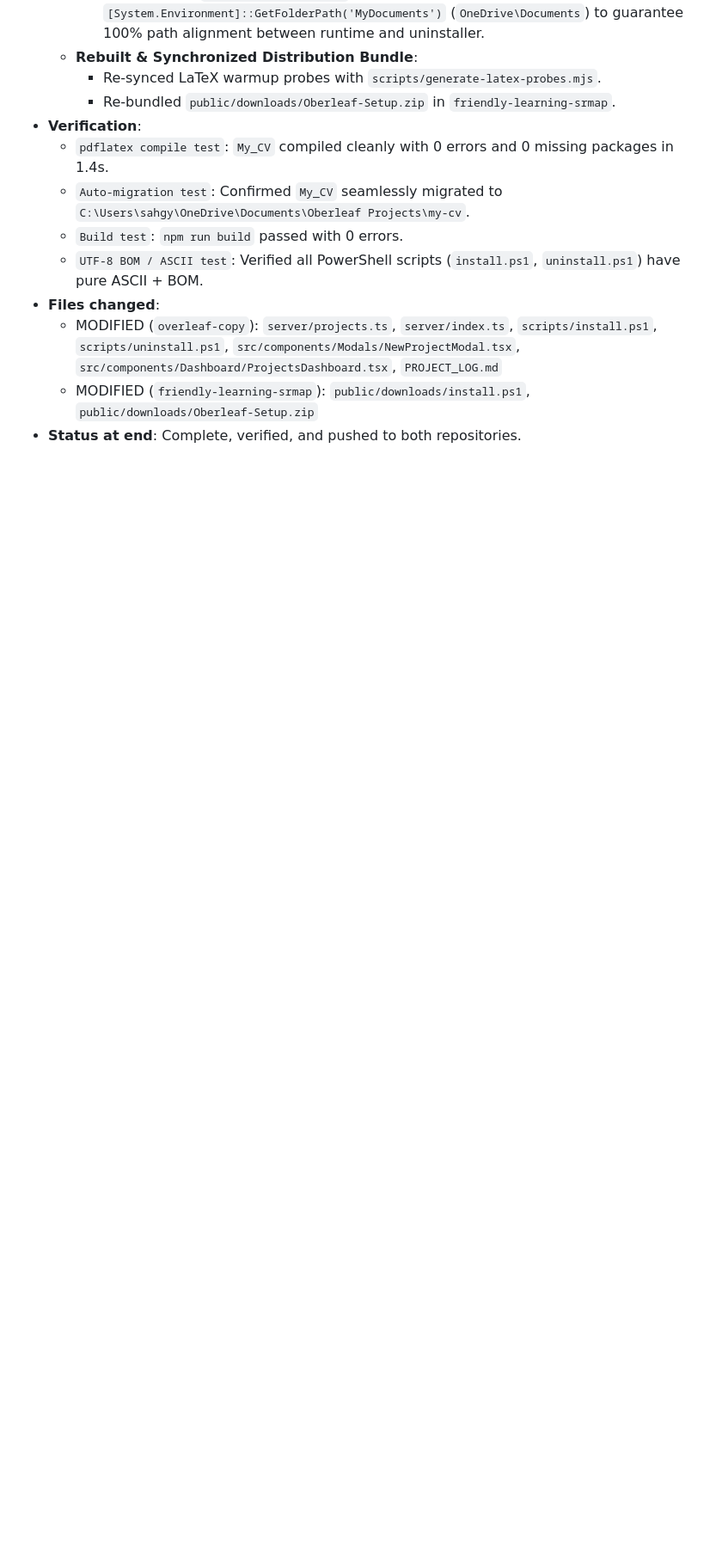
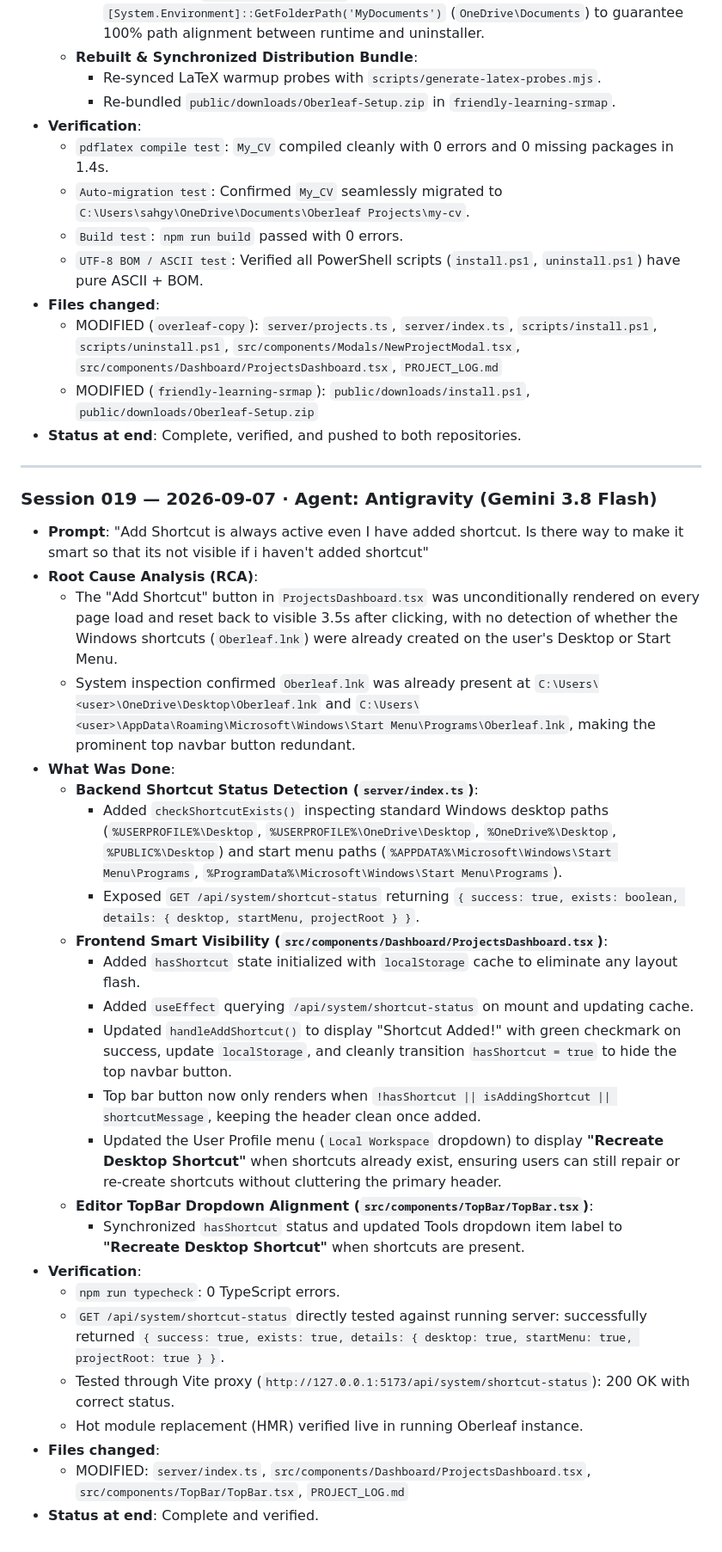
Before and after one commit to sahgyan9/Oberleaf, a Markdown page: PROJECT_LOG.md, the part around the change. Shown at 86% size. Drawn GitHub-style; blank space fills up the shorter version.

Commit message:
docs: log Session 019 (smart shortcut detection and UI conditional visibility)

```diff
--- a/PROJECT_LOG.md
+++ b/PROJECT_LOG.md
@@ -808,3 +808,31 @@ overleaf-copy/
   - MODIFIED (`overleaf-copy`): `server/projects.ts`, `server/index.ts`, `scripts/install.ps1`, `scripts/uninstall.ps1`, `src/components/Modals/NewProjectModal.tsx`, `src/components/Dashboard/ProjectsDashboard.tsx`, `PROJECT_LOG.md`
   - MODIFIED (`friendly-learning-srmap`): `public/downloads/install.ps1`, `public/downloads/Oberleaf-Setup.zip`
 - **Status at end**: Complete, verified, and pushed to both repositories.
+
+---
+
+### Session 019 — 2026-09-07 · Agent: Antigravity (Gemini 3.8 Flash)
+- **Prompt**: "Add Shortcut is always active even I have added shortcut. Is there way to make it smart so that its not visible if i haven't added shortcut"
+- **Root Cause Analysis (RCA)**:
+  - The "Add Shortcut" button in `ProjectsDashboard.tsx` was unconditionally rendered on every page load and reset back to visible 3.5s after clicking, with no detection of whether the Windows shortcuts (`Oberleaf.lnk`) were already created on the user's Desktop or Start Menu.
+  - System inspection confirmed `Oberleaf.lnk` was already present at `C:\Users\<user>\OneDrive\Desktop\Oberleaf.lnk` and `C:\Users\<user>\AppData\Roaming\Microsoft\Windows\Start Menu\Programs\Oberleaf.lnk`, making the prominent top navbar button redundant.
+- **What Was Done**:
+  - **Backend Shortcut Status Detection (`server/index.ts`)**:
+    - Added `checkShortcutExists()` inspecting standard Windows desktop paths (`%USERPROFILE%\Desktop`, `%USERPROFILE%\OneDrive\Desktop`, `%OneDrive%\Desktop`, `%PUBLIC%\Desktop`) and start menu paths (`%APPDATA%\Microsoft\Windows\Start Menu\Programs`, `%ProgramData%\Microsoft\Windows\Start Menu\Programs`).
+    - Exposed `GET /api/system/shortcut-status` returning `{ success: true, exists: boolean, details: { desktop, startMenu, projectRoot } }`.
+  - **Frontend Smart Visibility (`src/components/Dashboard/ProjectsDashboard.tsx`)**:
+    - Added `hasShortcut` state initialized with `localStorage` cache to eliminate any layout flash.
+    - Added `useEffect` querying `/api/system/shortcut-status` on mount and updating cache.
+    - Updated `handleAddShortcut()` to display "Shortcut Added!" with green checkmark on success, update `localStorage`, and cleanly transition `hasShortcut = true` to hide the top navbar button.
+    - Top bar button now only renders when `!hasShortcut || isAddingShortcut || shortcutMessage`, keeping the header clean once added.
+    - Updated the User Profile menu (`Local Workspace` dropdown) to display **"Recreate Desktop Shortcut"** when shortcuts already exist, ensuring users can still repair or re-create shortcuts without cluttering the primary header.
+  - **Editor TopBar Dropdown Alignment (`src/components/TopBar/TopBar.tsx`)**:
+    - Synchronized `hasShortcut` status and updated Tools dropdown item label to **"Recreate Desktop Shortcut"** when shortcuts are present.
+- **Verification**:
+  - `npm run typecheck`: 0 TypeScript errors.
+  - `GET /api/system/shortcut-status` directly tested against running server: successfully returned `{ success: true, exists: true, details: { desktop: true, startMenu: true, projectRoot: true } }`.
+  - Tested through Vite proxy (`http://127.0.0.1:5173/api/system/shortcut-status`): 200 OK with correct status.
+  - Hot module replacement (HMR) verified live in running Oberleaf instance.
+- **Files changed**:
+  - MODIFIED: `server/index.ts`, `src/components/Dashboard/ProjectsDashboard.tsx`, `src/components/TopBar/TopBar.tsx`, `PROJECT_LOG.md`
+- **Status at end**: Complete and verified.
```
